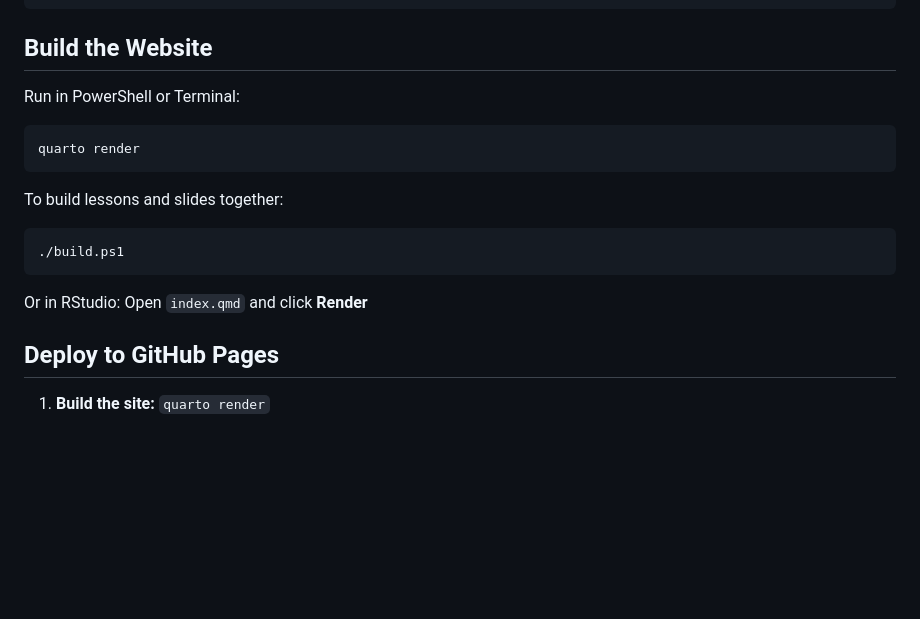
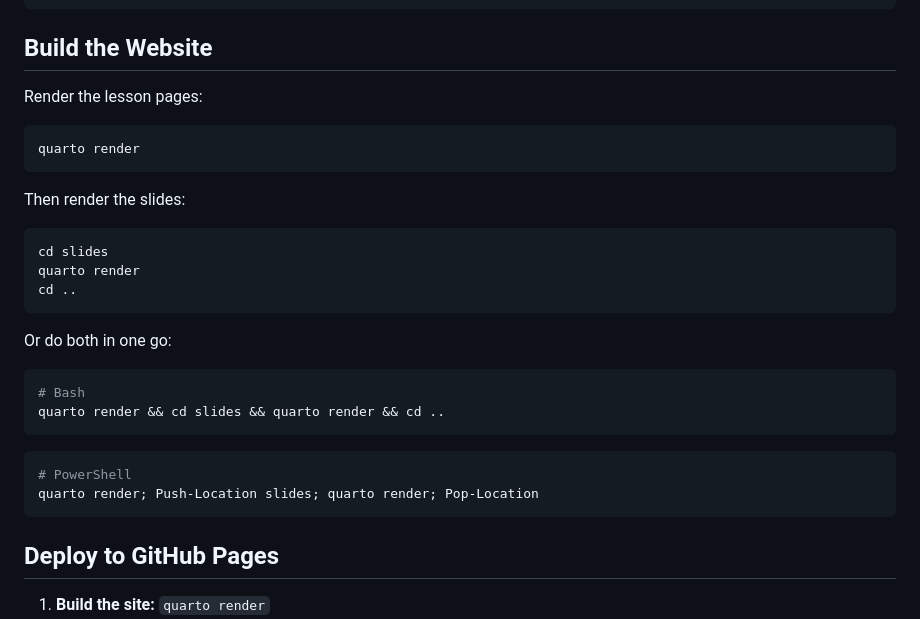
Before and after one commit to samuelbharti/r-for-beginners, a Markdown page: README.md, the part around the change. GitHub-like rendering; blank space fills up the shorter version.

Commit message:
Clarify site build and render commands

````diff
--- a/README.md
+++ b/README.md
@@ -102,17 +102,27 @@ Quick notes for contributors:
 
 ## Build the Website
 
-Run in PowerShell or Terminal:
+Render the lesson pages:
 ```bash
 quarto render
 ```
 
-To build lessons and slides together:
-```powershell
-./build.ps1
+Then render the slides:
+```bash
+cd slides
+quarto render
+cd ..
 ```
 
-Or in RStudio: Open `index.qmd` and click **Render**
+Or do both in one go:
+```bash
+# Bash
+quarto render && cd slides && quarto render && cd ..
+```
+```powershell
+# PowerShell
+quarto render; Push-Location slides; quarto render; Pop-Location
+```
 
 ## Deploy to GitHub Pages
 
````
